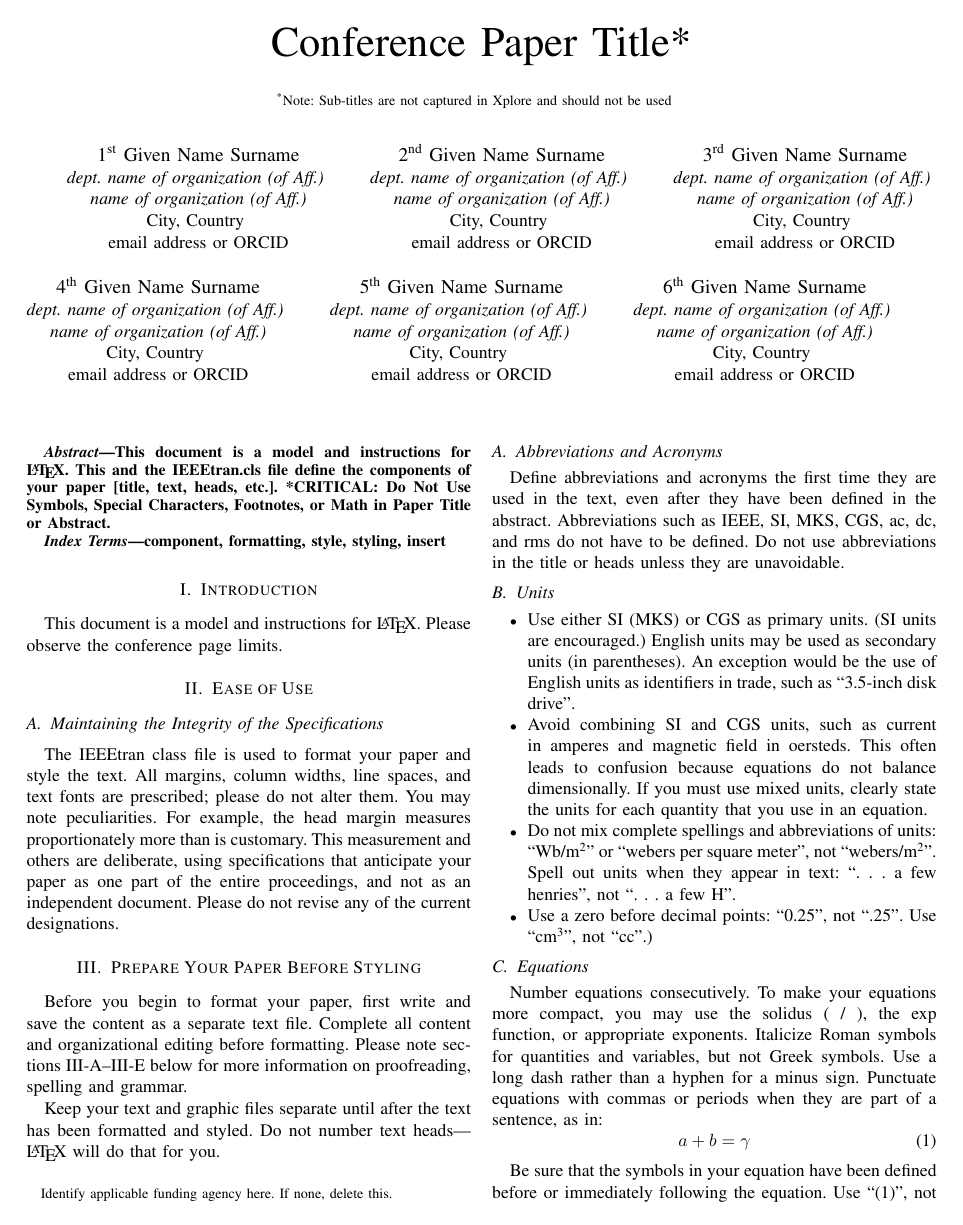
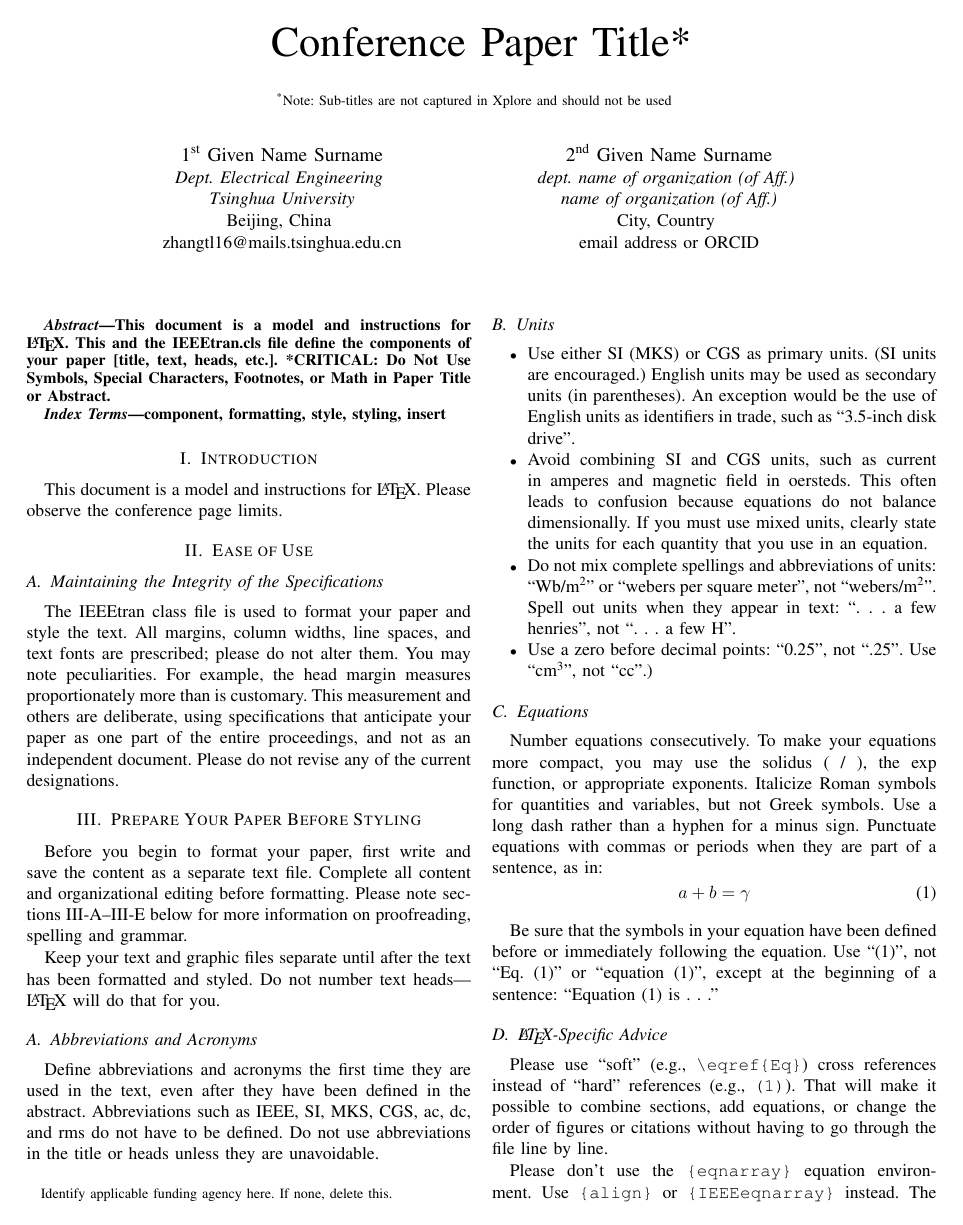
Before and after one commit to TingliangZhang/Misaka-Conference, a LaTeX paper (Misaka.tex): page 1 of 3. Compiled offline with pdfLaTeX; a missing font is replaced by an installed copy or a similar font; a LaTeX package or settings file that is missing is left out.

Commit message:
pdflatex Misaka.tex

```diff
--- a/Misaka.tex
+++ b/Misaka.tex
@@ -18,40 +19,40 @@ should not be used}
 }
 
 \author{\IEEEauthorblockN{1\textsuperscript{st} Given Name Surname}
-\IEEEauthorblockA{\textit{dept. name of organization (of Aff.)} \\
-\textit{name of organization (of Aff.)}\\
-City, Country \\
-email address or ORCID}
+\IEEEauthorblockA{\textit{Dept. Electrical Engineering} \\
+\textit{Tsinghua University}\\
+Beijing, China \\
+zhangtl16@mails.tsinghua.edu.cn}
 \and
 \IEEEauthorblockN{2\textsuperscript{nd} Given Name Surname}
 \IEEEauthorblockA{\textit{dept. name of organization (of Aff.)} \\
 \textit{name of organization (of Aff.)}\\
 City, Country \\
 email address or ORCID}
-\and
-\IEEEauthorblockN{3\textsuperscript{rd} Given Name Surname}
-\IEEEauthorblockA{\textit{dept. name of organization (of Aff.)} \\
-\textit{name of organization (of Aff.)}\\
-City, Country \\
-email address or ORCID}
-\and
-\IEEEauthorblockN{4\textsuperscript{th} Given Name Surname}
-\IEEEauthorblockA{\textit{dept. name of organization (of Aff.)} \\
-\textit{name of organization (of Aff.)}\\
-City, Country \\
-email address or ORCID}
-\and
-\IEEEauthorblockN{5\textsuperscript{th} Given Name Surname}
-\IEEEauthorblockA{\textit{dept. name of organization (of Aff.)} \\
-\textit{name of organization (of Aff.)}\\
-City, Country \\
-email address or ORCID}
-\and
-\IEEEauthorblockN{6\textsuperscript{th} Given Name Surname}
-\IEEEauthorblockA{\textit{dept. name of organization (of Aff.)} \\
-\textit{name of organization (of Aff.)}\\
-City, Country \\
-email address or ORCID}
+% \and
+% \IEEEauthorblockN{3\textsuperscript{rd} Given Name Surname}
+% \IEEEauthorblockA{\textit{dept. name of organization (of Aff.)} \\
+% \textit{name of organization (of Aff.)}\\
+% City, Country \\
+% email address or ORCID}
+% \and
+% \IEEEauthorblockN{4\textsuperscript{th} Given Name Surname}
+% \IEEEauthorblockA{\textit{dept. name of organization (of Aff.)} \\
+% \textit{name of organization (of Aff.)}\\
+% City, Country \\
+% email address or ORCID}
+% \and
+% \IEEEauthorblockN{5\textsuperscript{th} Given Name Surname}
+% \IEEEauthorblockA{\textit{dept. name of organization (of Aff.)} \\
+% \textit{name of organization (of Aff.)}\\
+% City, Country \\
+% email address or ORCID}
+% \and
+% \IEEEauthorblockN{6\textsuperscript{th} Given Name Surname}
+% \IEEEauthorblockA{\textit{dept. name of organization (of Aff.)} \\
+% \textit{name of organization (of Aff.)}\\
+% City, Country \\
+% email address or ORCID}
 }
 
 \maketitle
```
Also changed, not shown: Misaka.pdf, README.md, Misaka.tex (1 more changed lines).
